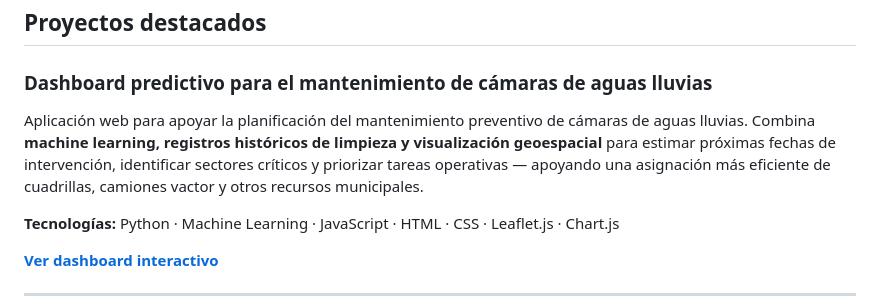
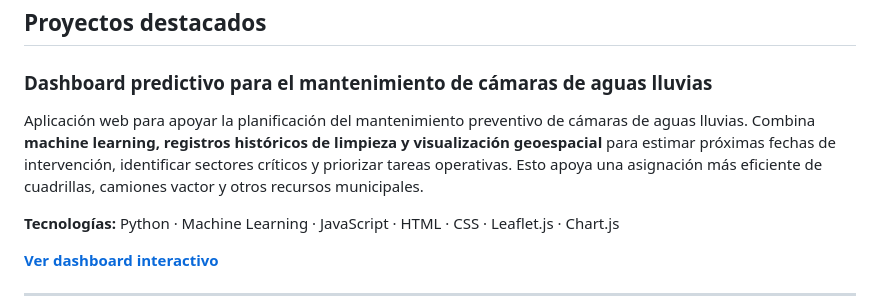
Before and after one commit to Abraham123w/Abraham123w, a Markdown page: README.md, the part around one of its changes. Rendered like a GitHub page.

```diff
--- a/README.md
+++ b/README.md
@@ -49,7 +49,7 @@ Mi formación combina ingeniería, gestión y tecnología, y la he aplicado en p
 
 ### Dashboard predictivo para el mantenimiento de cámaras de aguas lluvias
 
-Aplicación web para apoyar la planificación del mantenimiento preventivo de cámaras de aguas lluvias. Combina **machine learning, registros históricos de limpieza y visualización geoespacial** para estimar próximas fechas de intervención, identificar sectores críticos y priorizar tareas operativas — apoyando una asignación más eficiente de cuadrillas, camiones vactor y otros recursos municipales.
+Aplicación web para apoyar la planificación del mantenimiento preventivo de cámaras de aguas lluvias. Combina **machine learning, registros históricos de limpieza y visualización geoespacial** para estimar próximas fechas de intervención, identificar sectores críticos y priorizar tareas operativas. Esto apoya una asignación más eficiente de cuadrillas, camiones vactor y otros recursos municipales.
 
 **Tecnologías:** Python · Machine Learning · JavaScript · HTML · CSS · Leaflet.js · Chart.js
 
```
Also changed, not shown: other parts of README.md (+2 -2 lines).
